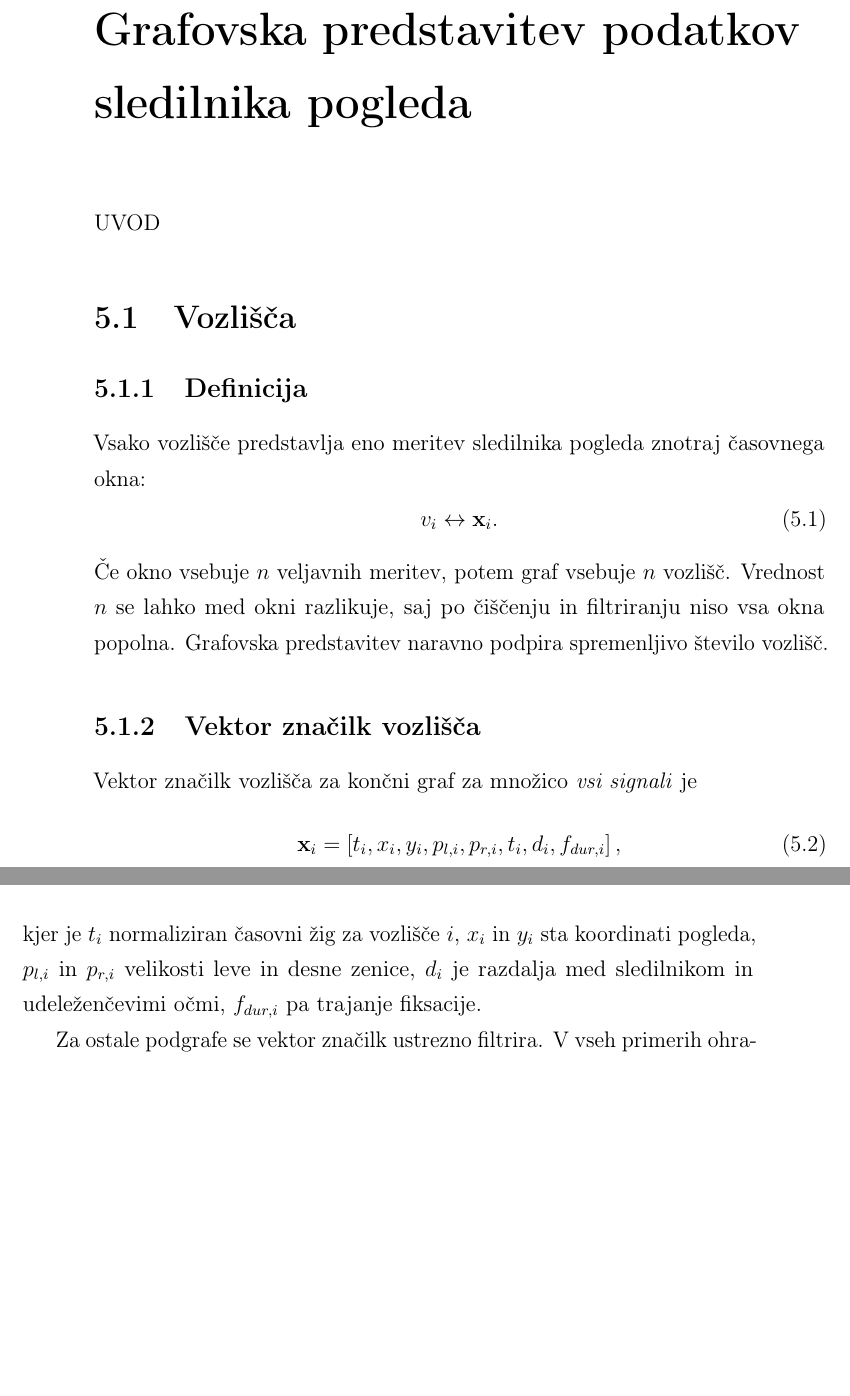
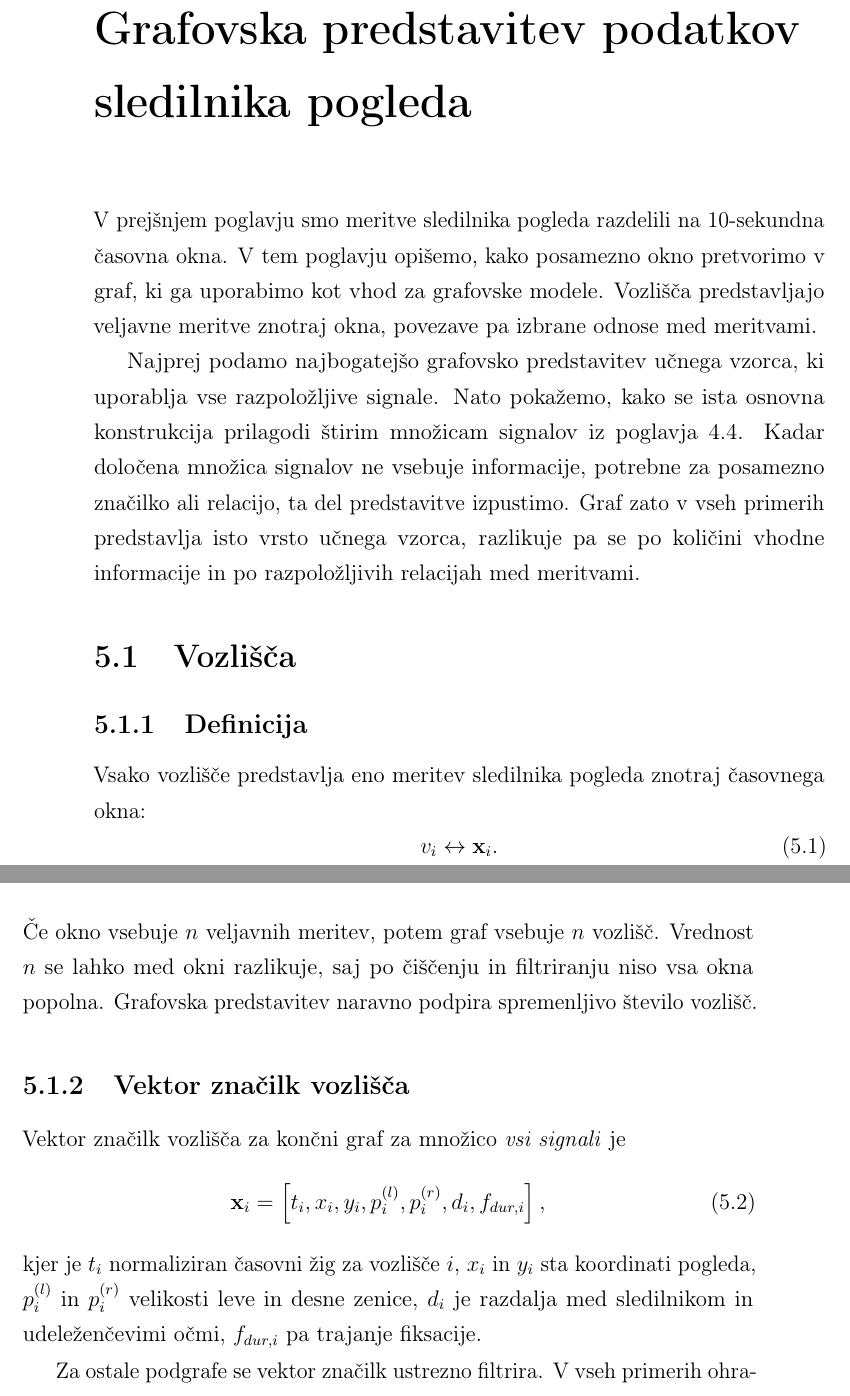
Before and after one commit to Space0code/diploma-latex, a LaTeX thesis (diploma.tex, which reads poglavja/05_grafovska_predstavitev.tex): two parts of pages 47 and 48 of 129 before the commit and two parts of pages 47 and 48 of 131 after it, joined at a grey line, cut so that both start at the same text, the shorter picture padded with empty space. Compiled offline with pdfLaTeX.

Commit message:
minor fixes and intro to chapter 5

```diff
--- a/poglavja/05_grafovska_predstavitev.tex
+++ b/poglavja/05_grafovska_predstavitev.tex
@@ -1,9 +1,14 @@
 \chapter{Grafovska predstavitev podatkov sledilnika pogleda}
 \label{sec:grafovska-predstavitev}
 
-UVOD
+V prejšnjem poglavju smo meritve sledilnika pogleda razdelili na 10-sekundna časovna okna.
+V tem poglavju opišemo, kako posamezno okno pretvorimo v graf, ki ga uporabimo kot vhod za grafovske modele.
+Vozlišča predstavljajo veljavne meritve znotraj okna, povezave pa izbrane odnose med meritvami.
 
-% med drugim omeni to idejo (ne rabi biti v teh besedah in lahko je na krajše): V tem poglavju opišemo najbogatejšo grafovsko predstavitev učnega vzorca. Posamezne stopnje arhitekturne lestvice iz poglavja~\ref{sec:modeli} nato uporabljajo različne poenostavitve oziroma dele te predstavitve.
+Najprej podamo najbogatejšo grafovsko predstavitev učnega vzorca, ki uporablja vse razpoložljive signale.
+Nato pokažemo, kako se ista osnovna konstrukcija prilagodi štirim množicam signalov iz poglavja~\ref{subsec:vhodni-signali}.
+Kadar določena množica signalov ne vsebuje informacije, potrebne za posamezno značilko ali relacijo, ta del predstavitve izpustimo.
+Graf zato v vseh primerih predstavlja isto vrsto učnega vzorca, razlikuje pa se po količini vhodne informacije in po razpoložljivih relacijah med meritvami.
 
 \section{Vozlišča}
 \subsection{Definicija}
@@ -24,14 +29,13 @@ Vektor značilk vozlišča za končni graf za množico \emph{vsi signali} je
         t_i,
         x_i,
         y_i,
-        p_{l,i},
-        p_{r,i},
-        t_i,
+        p_i^{(l)},
+        p_i^{(r)},
         d_i,
         f_{dur,i}
     \right],
 \end{equation} % fact check the equation
-kjer je $t_i$ normaliziran časovni žig za vozlišče $i$, $x_i$ in $y_i$ sta koordinati pogleda, $p_{l,i}$ in $p_{r,i}$ velikosti leve in desne zenice, $d_i$ je razdalja med sledilnikom in udeleženčevimi očmi, $f_{dur,i}$ pa trajanje fiksacije.
+kjer je $t_i$ normaliziran časovni žig za vozlišče $i$, $x_i$ in $y_i$ sta koordinati pogleda, $p_i^{(l)}$ in $p_i^{(r)}$ velikosti leve in desne zenice, $d_i$ je razdalja med sledilnikom in udeleženčevimi očmi, $f_{dur,i}$ pa trajanje fiksacije.
 
 Za ostale podgrafe se vektor značilk ustrezno filtrira.
 V vseh primerih ohranimo časovno značilko $t_i$, ostale podatke pa ohranimo glede na obravnavano množico signalov.
```
Also changed, not shown: MEMORY.md (+3 -0 lines), poglavja/04_podatki_in_predobdelava.tex (+2 -2 lines), diploma.pdf, poglavja/05_grafovska_predstavitev.tex (2 more changed lines).
